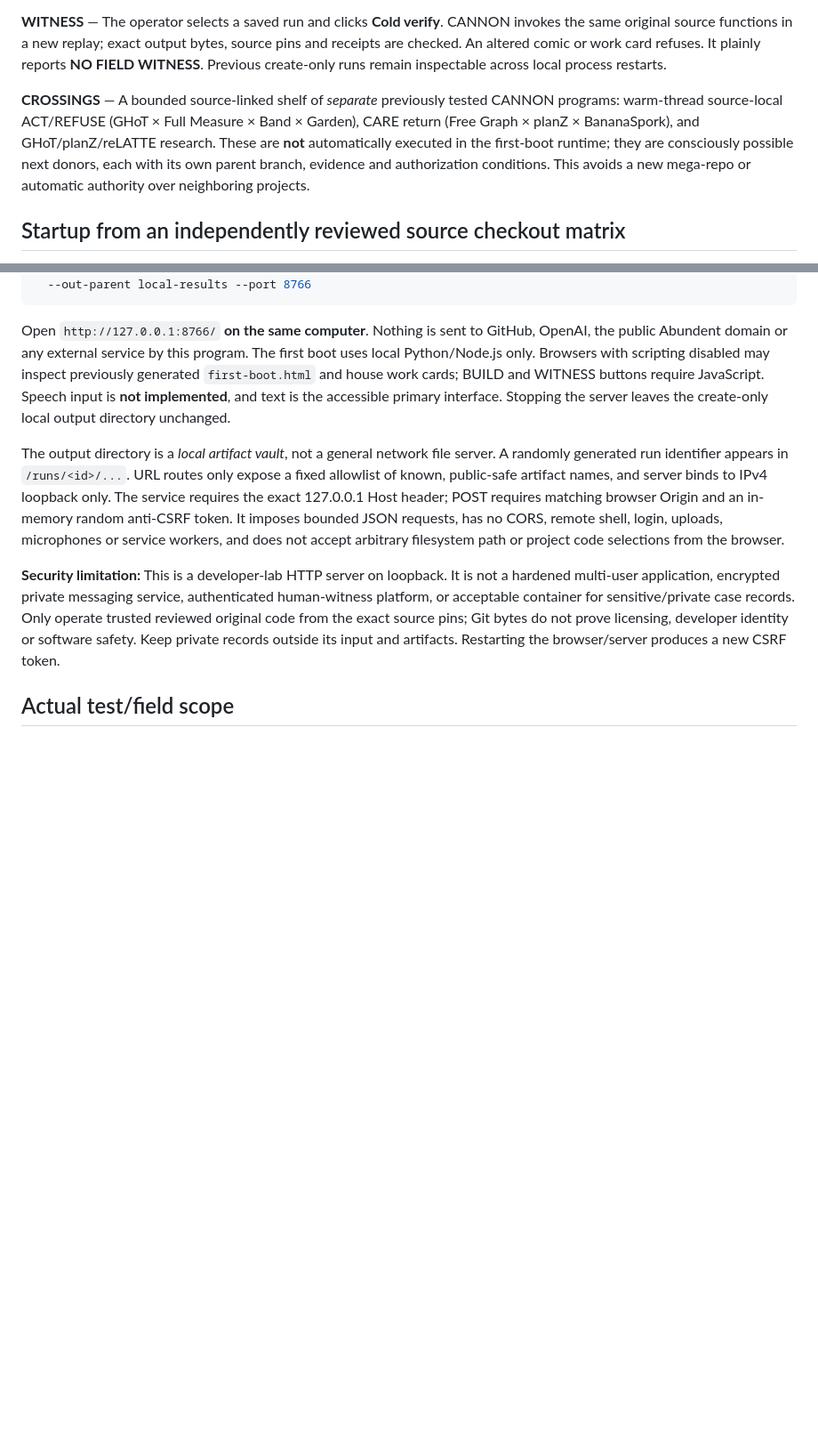
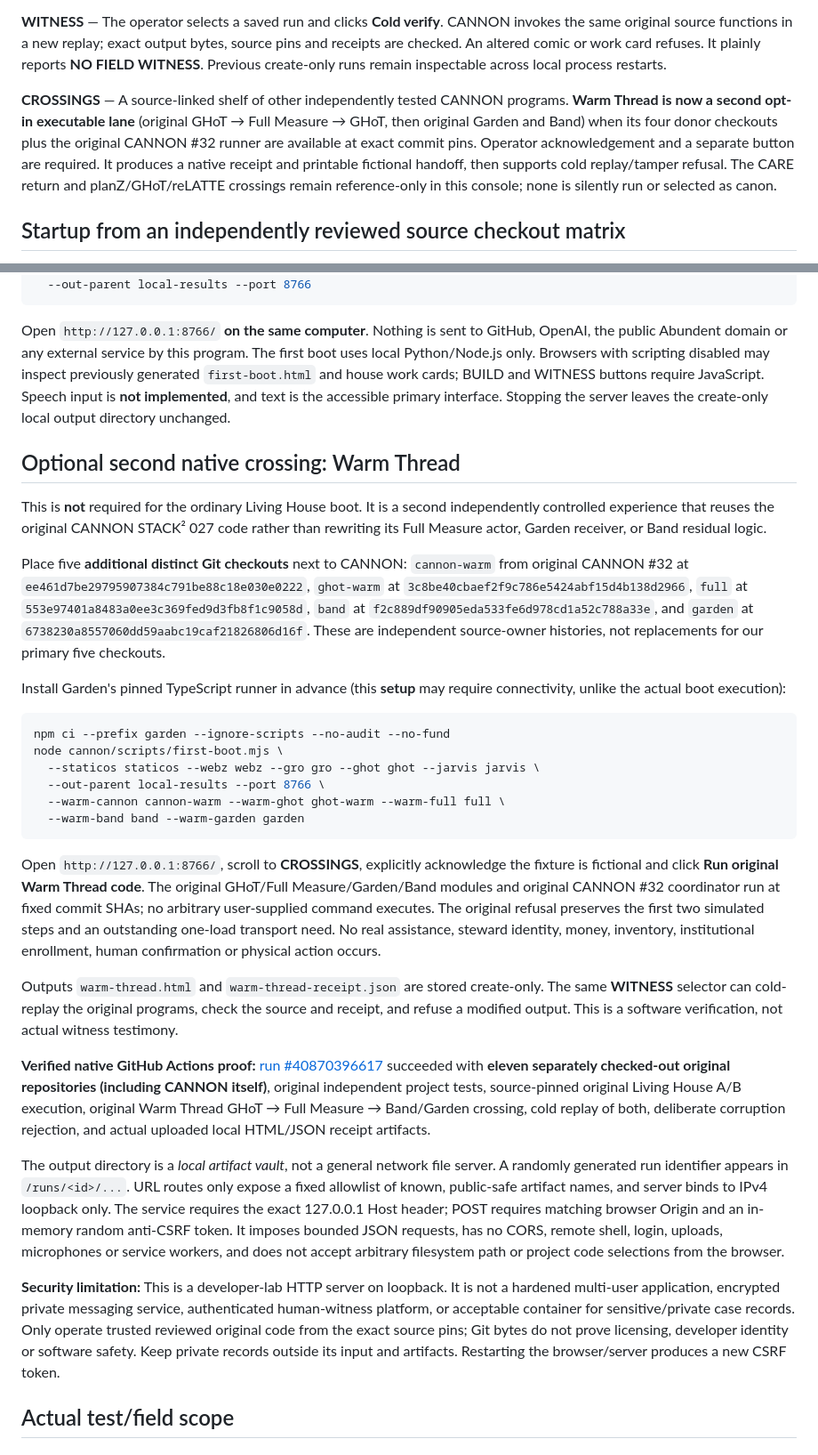
Before and after one commit to the-static-collective/CANNON, a Markdown page: docs/GENESIS-BOOT-002.md, 2 parts joined by grey strips. Shown at 89% size. Drawn GitHub-style; blank space fills up the shorter version.

Commit message:
docs(cannon): verified optional Warm Thread execution from first boot, eleven exact donor checkouts and two replayable proofs

````diff
--- a/docs/GENESIS-BOOT-002.md
+++ b/docs/GENESIS-BOOT-002.md
@@ -14,7 +14,7 @@ The actual same first-boot interface could be used in an MIT live software demo
 
 **WITNESS** — The operator selects a saved run and clicks **Cold verify**. CANNON invokes the same original source functions in a new replay; exact output bytes, source pins and receipts are checked. An altered comic or work card refuses. It plainly reports **NO FIELD WITNESS**. Previous create-only runs remain inspectable across local process restarts.
 
-**CROSSINGS** — A bounded source-linked shelf of *separate* previously tested CANNON programs: warm-thread source-local ACT/REFUSE (GHoT × Full Measure × Band × Garden), CARE return (Free Graph × planZ × BananaSpork), and GHoT/planZ/reLATTE research. These are **not** automatically executed in the first-boot runtime; they are consciously possible next donors, each with its own parent branch, evidence and authorization conditions. This avoids a new mega-repo or automatic authority over neighboring projects.
+**CROSSINGS** — A source-linked shelf of other independently tested CANNON programs. **Warm Thread is now a second opt-in executable lane** (original GHoT → Full Measure → GHoT, then original Garden and Band) when its four donor checkouts plus the original CANNON #32 runner are available at exact commit pins. Operator acknowledgement and a separate button are required. It produces a native receipt and printable fictional handoff, then supports cold replay/tamper refusal. The CARE return and planZ/GHoT/reLATTE crossings remain reference-only in this console; none is silently run or selected as canon.
 
 ## Startup from an independently reviewed source checkout matrix
 
@@ -31,6 +31,29 @@ node cannon/scripts/first-boot.mjs \
 
 Open `http://127.0.0.1:8766/` **on the same computer**. Nothing is sent to GitHub, OpenAI, the public Abundent domain or any external service by this program. The first boot uses local Python/Node.js only. Browsers with scripting disabled may inspect previously generated `first-boot.html` and house work cards; BUILD and WITNESS buttons require JavaScript. Speech input is **not implemented**, and text is the accessible primary interface. Stopping the server leaves the create-only local output directory unchanged.
 
+## Optional second native crossing: Warm Thread
+
+This is **not** required for the ordinary Living House boot. It is a second independently controlled experience that reuses the original CANNON STACK² 027 code rather than rewriting its Full Measure actor, Garden receiver, or Band residual logic.
+
+Place five **additional distinct Git checkouts** next to CANNON: `cannon-warm` from original CANNON #32 at `ee461d7be29795907384c791be88c18e030e0222`, `ghot-warm` at `3c8be40cbaef2f9c786e5424abf15d4b138d2966`, `full` at `553e97401a8483a0ee3c369fed9d3fb8f1c9058d`, `band` at `f2c889df90905eda533fe6d978cd1a52c788a33e`, and `garden` at `6738230a8557060dd59aabc19caf21826806d16f`. These are independent source-owner histories, not replacements for our primary five checkouts.
+
+Install Garden's pinned TypeScript runner in advance (this **setup** may require connectivity, unlike the actual boot execution):
+
+```sh
+npm ci --prefix garden --ignore-scripts --no-audit --no-fund
+node cannon/scripts/first-boot.mjs \
+  --staticos staticos --webz webz --gro gro --ghot ghot --jarvis jarvis \
+  --out-parent local-results --port 8766 \
+  --warm-cannon cannon-warm --warm-ghot ghot-warm --warm-full full \
+  --warm-band band --warm-garden garden
+```
+
+Open `http://127.0.0.1:8766/`, scroll to **CROSSINGS**, explicitly acknowledge the fixture is fictional and click **Run original Warm Thread code**. The original GHoT/Full Measure/Garden/Band modules and original CANNON #32 coordinator run at fixed commit SHAs; no arbitrary user-supplied command executes. The original refusal preserves the first two simulated steps and an outstanding one-load transport need. No real assistance, steward identity, money, inventory, institutional enrollment, human confirmation or physical action occurs.
+
+Outputs `warm-thread.html` and `warm-thread-receipt.json` are stored create-only. The same **WITNESS** selector can cold-replay the original programs, check the source and receipt, and refuse a modified output. This is a software verification, not actual witness testimony.
+
+**Verified native GitHub Actions proof:** [run #40870396617](https://github.com/the-static-collective/CANNON/actions/runs/40870396617) succeeded with **eleven separately checked-out original repositories (including CANNON itself)**, original independent project tests, source-pinned original Living House A/B execution, original Warm Thread GHoT → Full Measure → Band/Garden crossing, cold replay of both, deliberate corruption rejection, and actual uploaded local HTML/JSON receipt artifacts.
+
 The output directory is a *local artifact vault*, not a general network file server. A randomly generated run identifier appears in `/runs/<id>/...`. URL routes only expose a fixed allowlist of known, public-safe artifact names, and server binds to IPv4 loopback only. The service requires the exact 127.0.0.1 Host header; POST requires matching browser Origin and an in-memory random anti-CSRF token. It imposes bounded JSON requests, has no CORS, remote shell, login, uploads, microphones or service workers, and does not accept arbitrary filesystem path or project code selections from the browser.
 
 **Security limitation:** This is a developer-lab HTTP server on loopback. It is not a hardened multi-user application, encrypted private messaging service, authenticated human-witness platform, or acceptable container for sensitive/private case records. Only operate trusted reviewed original code from the exact source pins; Git bytes do not prove licensing, developer identity or software safety. Keep private records outside its input and artifacts. Restarting the browser/server produces a new CSRF token.
````
Also changed, not shown: other parts of docs/GENESIS-BOOT-002.md (+2 -2 lines).
